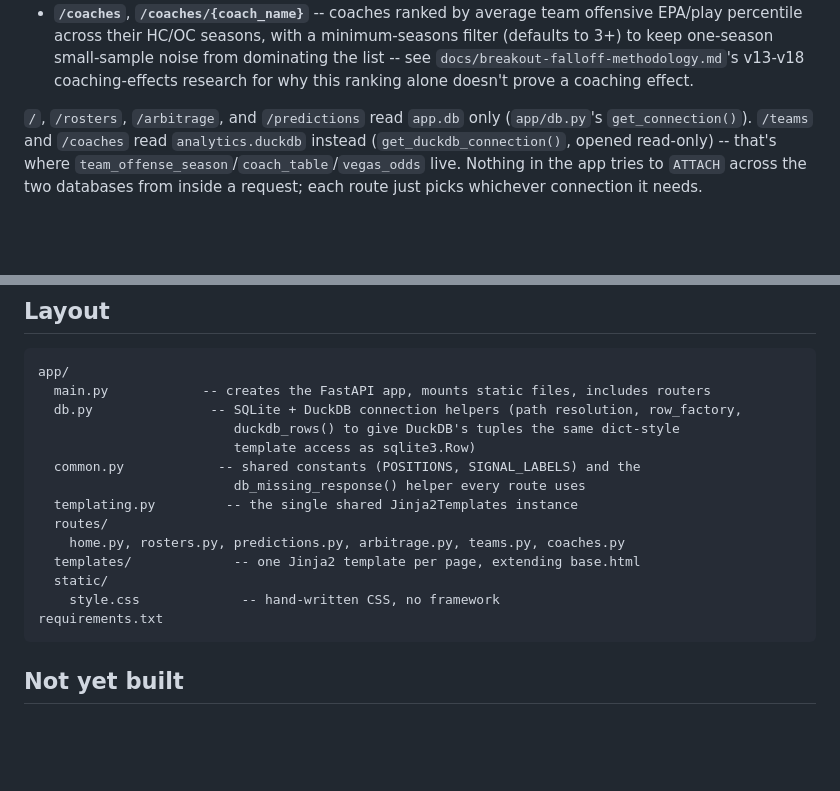
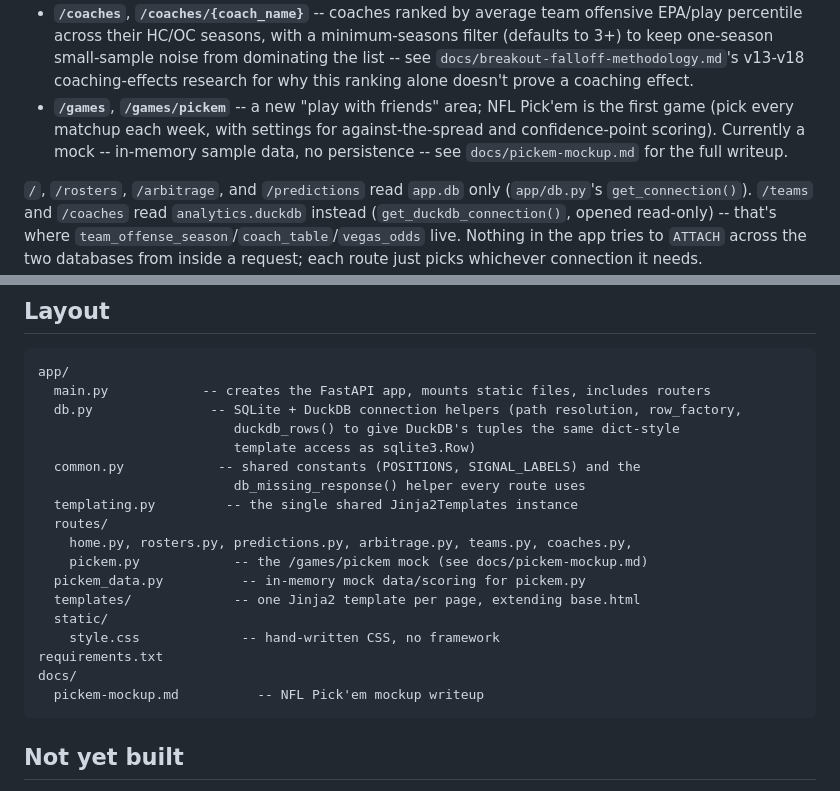
Before and after one commit to Ian-Heslin/Fantasy-Football-Apps, a Markdown page: webapp/README.md, 2 parts joined by grey strips. GitHub-like rendering; blank space fills up the shorter version.

````diff
--- a/webapp/README.md
+++ b/webapp/README.md
@@ -47,6 +47,11 @@ Then open http://127.0.0.1:8000.
   noise from dominating the list -- see
   `docs/breakout-falloff-methodology.md`'s v13-v18 coaching-effects research
   for why this ranking alone doesn't prove a coaching effect.
+- **`/games`**, **`/games/pickem`** -- a new "play with friends" area; NFL
+  Pick'em is the first game (pick every matchup each week, with settings
+  for against-the-spread and confidence-point scoring). Currently a mock
+  -- in-memory sample data, no persistence -- see
+  `docs/pickem-mockup.md` for the full writeup.
 
 `/`, `/rosters`, `/arbitrage`, and `/predictions` read `app.db` only
 (`app/db.py`'s `get_connection()`). `/teams` and `/coaches` read
@@ -67,11 +72,15 @@ app/
                          db_missing_response() helper every route uses
   templating.py         -- the single shared Jinja2Templates instance
   routes/
-    home.py, rosters.py, predictions.py, arbitrage.py, teams.py, coaches.py
+    home.py, rosters.py, predictions.py, arbitrage.py, teams.py, coaches.py,
+    pickem.py            -- the /games/pickem mock (see docs/pickem-mockup.md)
+  pickem_data.py          -- in-memory mock data/scoring for pickem.py
   templates/             -- one Jinja2 template per page, extending base.html
   static/
     style.css             -- hand-written CSS, no framework
 requirements.txt
+docs/
+  pickem-mockup.md          -- NFL Pick'em mockup writeup
 ```
 
 ## Not yet built
````
Also changed, not shown: webapp/docs/pickem-mockup.md (added, +103 -0 lines).
